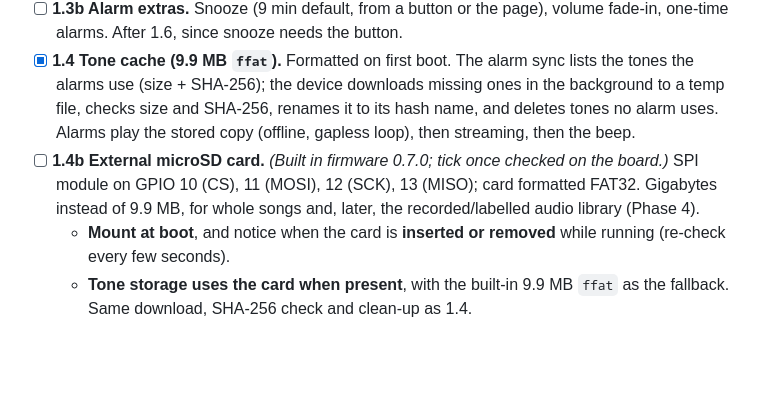
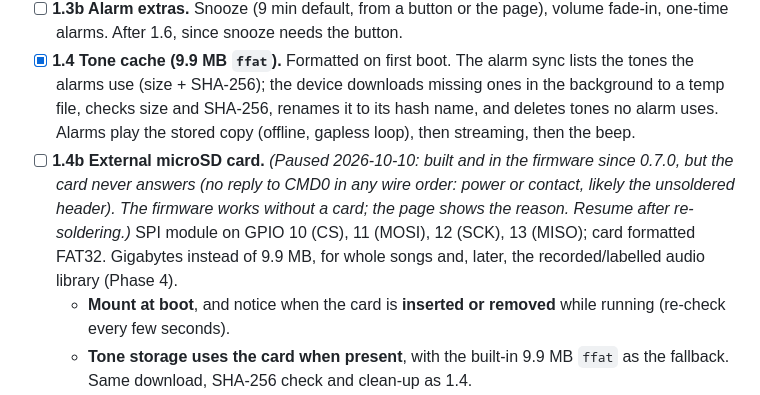
Before and after one commit to majharuli0/smart-speaker-esp32, a Markdown page: docs/ROADMAP.md, the part around the change. Drawn GitHub-style; blank space fills up the shorter version.

Commit message:
docs: pause the SD card task (hardware contact issue)

```diff
--- a/docs/ROADMAP.md
+++ b/docs/ROADMAP.md
@@ -59,7 +59,7 @@ One person builds everything, so the phases run **in order, one at a time**. Tic
 - [x] **1.3 Alarms on the device.** The server sends each device its own list (`alarms_sync`, versioned by content hash); the device saves it in flash, confirms with `alarms_ack`, and rings from its own clock once the time is valid. If the tone can't be downloaded it plays a built-in beep. Network start no longer blocks, so a device that restarts while the router is down keeps running and reconnects by itself.
 - [ ] **1.3b Alarm extras.** Snooze (9 min default, from a button or the page), volume fade-in, one-time alarms. After 1.6, since snooze needs the button.
 - [x] **1.4 Tone cache (9.9 MB `ffat`).** Formatted on first boot. The alarm sync lists the tones the alarms use (size + SHA-256); the device downloads missing ones in the background to a temp file, checks size and SHA-256, renames it to its hash name, and deletes tones no alarm uses. Alarms play the stored copy (offline, gapless loop), then streaming, then the beep.
-- [ ] **1.4b External microSD card.** *(Built in firmware 0.7.0; tick once checked on the board.)* SPI module on GPIO 10 (CS), 11 (MOSI), 12 (SCK), 13 (MISO); card formatted FAT32. Gigabytes instead of 9.9 MB, for whole songs and, later, the recorded/labelled audio library (Phase 4).
+- [ ] **1.4b External microSD card.** *(Paused 2026-10-10: built and in the firmware since 0.7.0, but the card never answers (no reply to CMD0 in any wire order: power or contact, likely the unsoldered header). The firmware works without a card; the page shows the reason. Resume after re-soldering.)* SPI module on GPIO 10 (CS), 11 (MOSI), 12 (SCK), 13 (MISO); card formatted FAT32. Gigabytes instead of 9.9 MB, for whole songs and, later, the recorded/labelled audio library (Phase 4).
   - **Mount at boot**, and notice when the card is **inserted or removed** while running (re-check every few seconds).
   - **Tone storage uses the card when present**, with the built-in 9.9 MB `ffat` as the fallback. Same download, SHA-256 check and clean-up as 1.4.
   - **Alarms never depend on the card:** if it's missing or unreadable at ring time, play from `ffat`, then streaming, then the beep.
```
